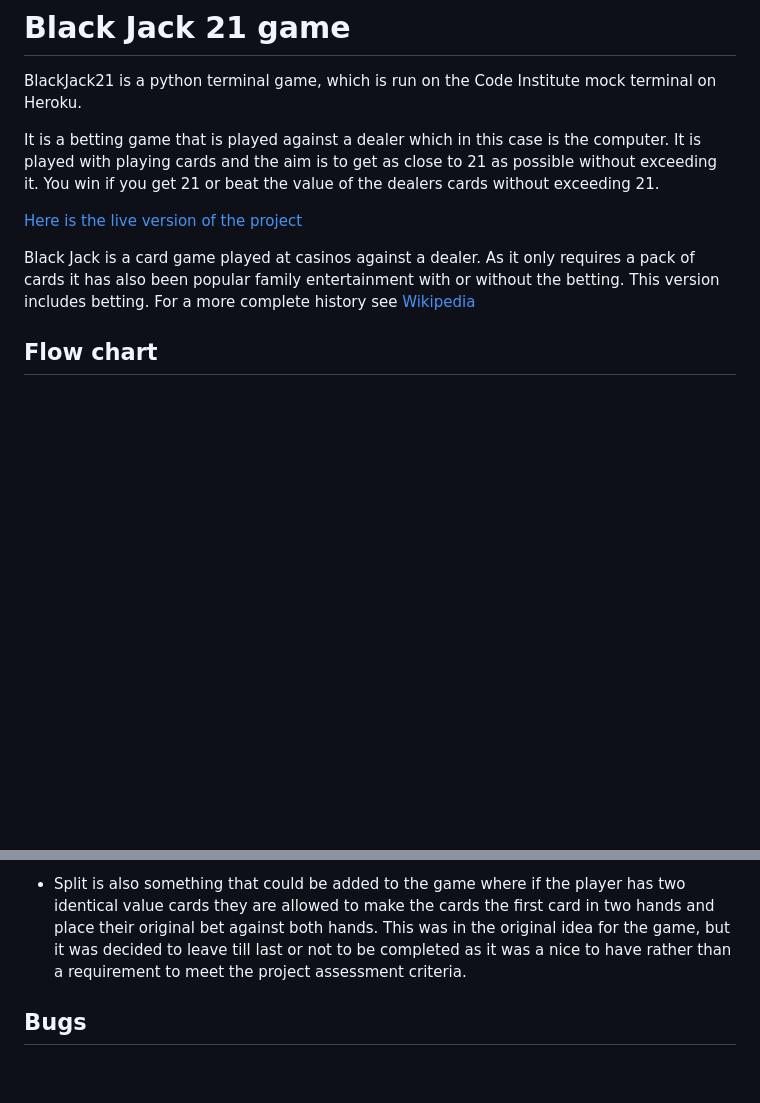
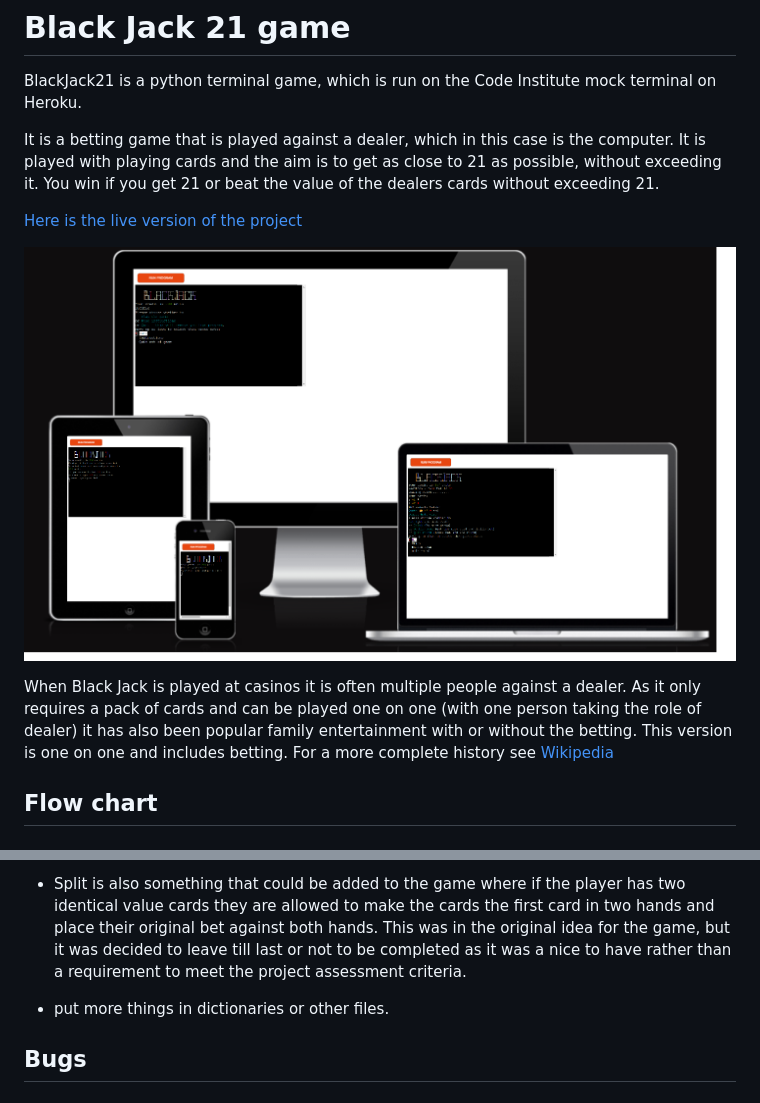
Before and after one commit to RachWalm/black-jack, a Markdown page: README.md, 2 parts joined by grey strips. Rendered like a GitHub page; pictures changed too: document/onscreen.png (added); blank space fills up the shorter version.

```diff
--- a/README.md
+++ b/README.md
@@ -2,11 +2,13 @@
 
 BlackJack21 is a python terminal game, which is run on the Code Institute mock terminal on Heroku.
 
-It is a betting game that is played against a dealer which in this case is the computer. It is played with playing cards and the aim is to get as close to 21 as possible without exceeding it. You win if you get 21 or beat the value of the dealers cards without exceeding 21.
+It is a betting game that is played against a dealer, which in this case is the computer. It is played with playing cards and the aim is to get as close to 21 as possible, without exceeding it. You win if you get 21 or beat the value of the dealers cards without exceeding 21.
 
 [Here is the live version of the project](https://black-jack21-fa4b7e8cb0bf.herokuapp.com/)
 
-Black Jack is a card game played at casinos against a dealer. As it only requires a pack of cards it has also been popular family entertainment with or without the betting. This version includes betting. For a more complete history see [Wikipedia](https://en.wikipedia.org/wiki/Blackjack)
+![screens](document/onscreen.png)
+
+When Black Jack is played at casinos it is often multiple people against a dealer. As it only requires a pack of cards and can be played one on one (with one person taking the role of dealer) it has also been popular family entertainment with or without the betting. This version is one on one and includes betting. For a more complete history see [Wikipedia](https://en.wikipedia.org/wiki/Blackjack)
 
 ## Flow chart
 
@@ -75,6 +111,8 @@ Then when the first player had gone bust or stuck it could ask the players to ha
 This would be more similar to a casino version of the game when usually several people sit around a table with one dealer and the dealer only goes once everyone has finished their turn.
 
 - Split is also something that could be added to the game where if the player has two identical value cards they are allowed to make the cards the first card in two hands and place their original bet against both hands. This was in the original idea for the game, but it was decided to leave till last or not to be completed as it was a nice to have rather than a requirement to meet the project assessment criteria.
+
+- put more things in dictionaries or other files.
 
 ## Bugs
 
```
Also changed, not shown: other parts of README.md (+54 -20 lines), 1 other file.
